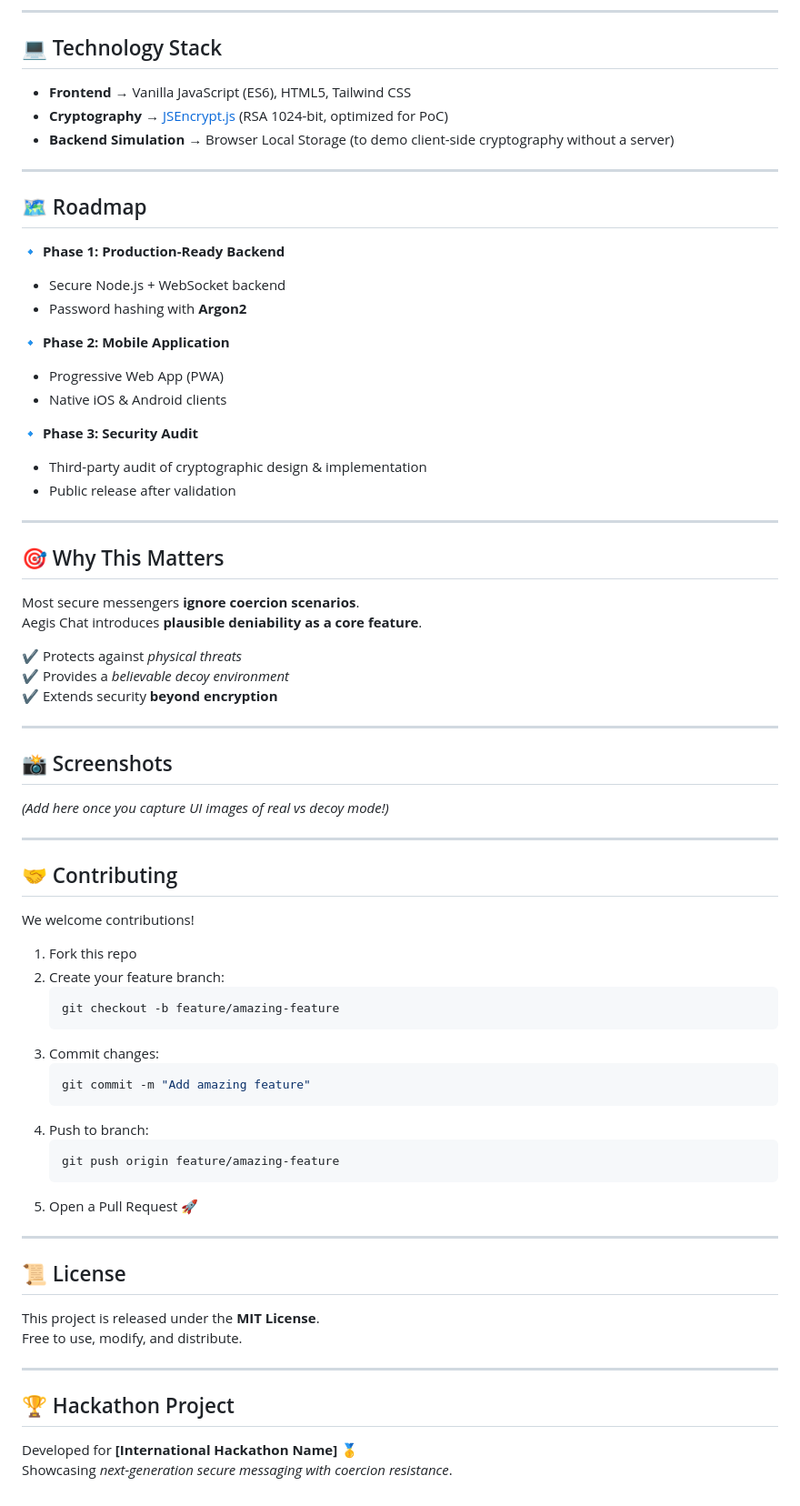
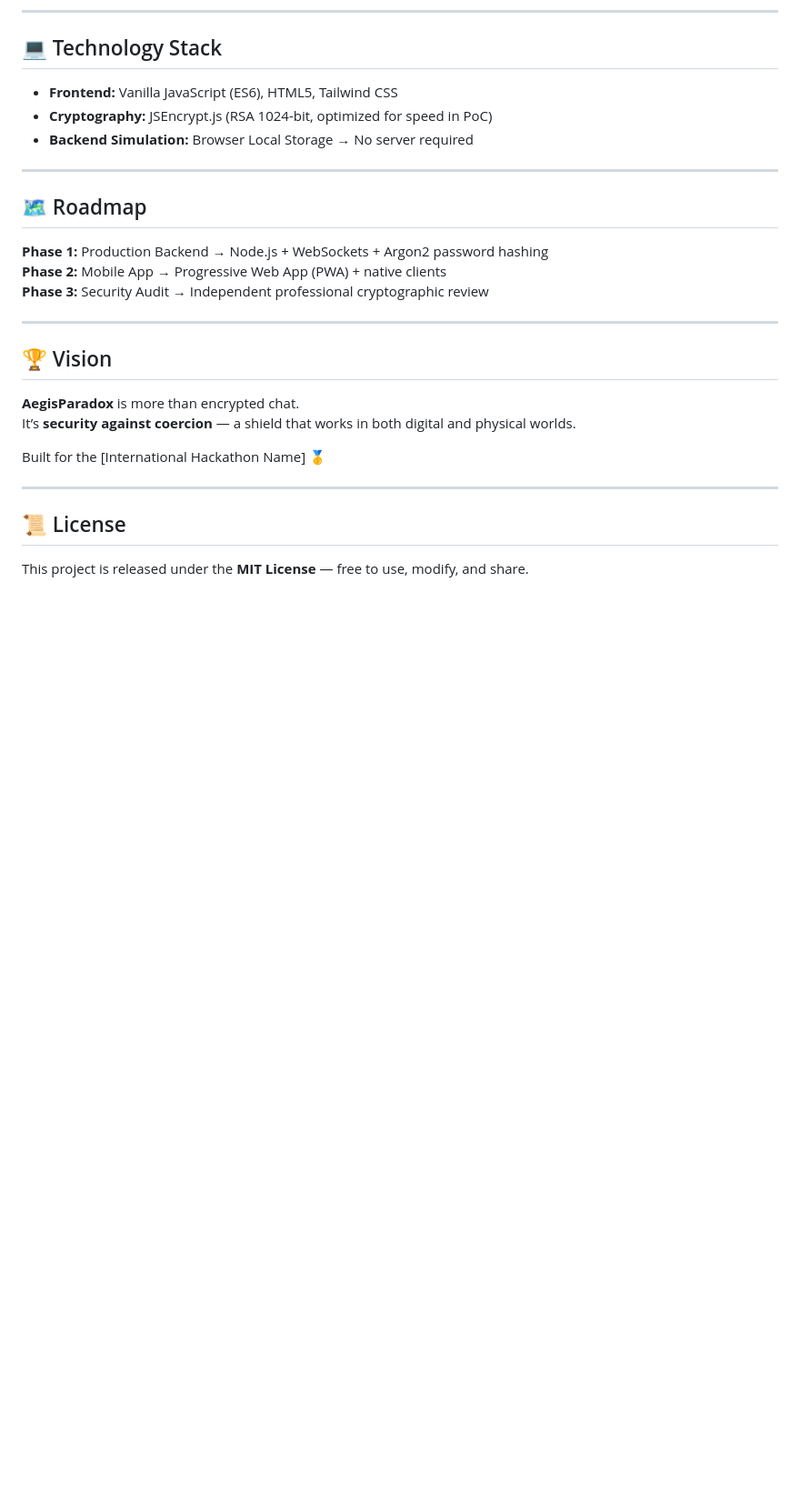
Before and after one commit to JayS1507/Chatbox, a Markdown page: README.md, the part around one of its changes. Shown at 91% size. GitHub-like rendering; blank space fills up the shorter version.

````diff
--- a/README.md
+++ b/README.md
@@ -102,75 +73,26 @@ Example stored message:
 ---
 
 ## 💻 Technology Stack
-
-- **Frontend** → Vanilla JavaScript (ES6), HTML5, Tailwind CSS
-- **Cryptography** → [JSEncrypt.js](https://github.com/travist/jsencrypt) (RSA 1024-bit, optimized for PoC)
-- **Backend Simulation** → Browser Local Storage (to demo client-side cryptography without a server)
+- **Frontend:** Vanilla JavaScript (ES6), HTML5, Tailwind CSS
+- **Cryptography:** JSEncrypt.js (RSA 1024-bit, optimized for speed in PoC)
+- **Backend Simulation:** Browser Local Storage → No server required
 
 ---
 
 ## 🗺️ Roadmap
-
-🔹 **Phase 1: Production-Ready Backend**
-- Secure Node.js + WebSocket backend
-- Password hashing with **Argon2**
-
-🔹 **Phase 2: Mobile Application**
-- Progressive Web App (PWA)
-- Native iOS & Android clients
-
-🔹 **Phase 3: Security Audit**
-- Third-party audit of cryptographic design & implementation
-- Public release after validation
+**Phase 1:** Production Backend → Node.js + WebSockets + Argon2 password hashing
+**Phase 2:** Mobile App → Progressive Web App (PWA) + native clients
+**Phase 3:** Security Audit → Independent professional cryptographic review
 
 ---
 
-## 🎯 Why This Matters
+## 🏆 Vision
+**AegisParadox** is more than encrypted chat.
+It’s **security against coercion** — a shield that works in both digital and physical worlds.
 
-Most secure messengers **ignore coercion scenarios**.
-Aegis Chat introduces **plausible deniability as a core feature**.
-
-✔️ Protects against *physical threats*
-✔️ Provides a *believable decoy environment*
-✔️ Extends security **beyond encryption**
-
----
-
-## 📸 Screenshots
-
-*(Add here once you capture UI images of real vs decoy mode!)*
-
----
-
-## 🤝 Contributing
-
-We welcome contributions!
-
-1. Fork this repo
-2. Create your feature branch:
-   ```bash
-   git checkout -b feature/amazing-feature
-   ```
-3. Commit changes:
-   ```bash
-   git commit -m "Add amazing feature"
-   ```
-4. Push to branch:
-   ```bash
-   git push origin feature/amazing-feature
-   ```
-5. Open a Pull Request 🚀
+Built for the [International Hackathon Name] 🥇
 
 ---
 
 ## 📜 License
-
-This project is released under the **MIT License**.
-Free to use, modify, and distribute.
-
----
-
-## 🏆 Hackathon Project
-
-Developed for **[International Hackathon Name]** 🥇
-Showcasing *next-generation secure messaging with coercion resistance*.
+This project is released under the **MIT License** — free to use, modify, and share.
````
Also changed, not shown: other parts of README.md (+33 -62 lines).
